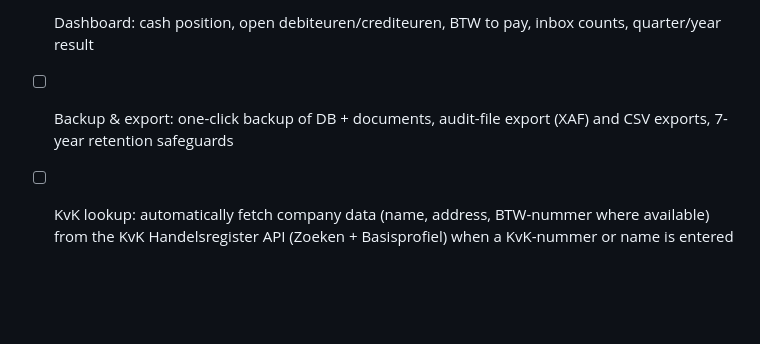
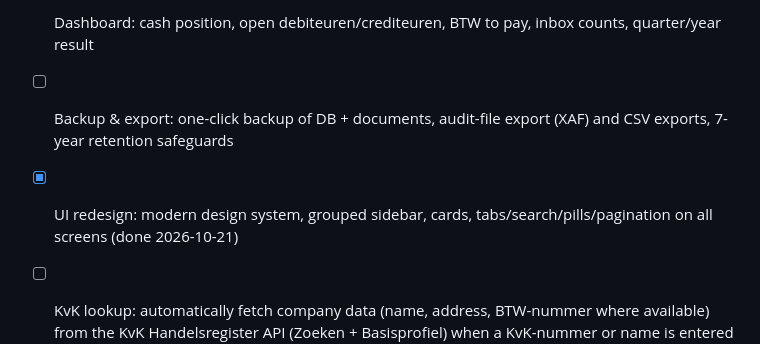
Before and after one commit to deargonauten/boekhouden, a Markdown page: backlog.md, the part around the change. Rendered like a GitHub page; blank space fills up the shorter version.

Commit message:
backlog: UI redesign done
Co-Authored-By: Claude Sonnet 5.5 <noreply@anthropic.com>

```diff
--- a/backlog.md
+++ b/backlog.md
@@ -22,4 +22,5 @@ Statuses: `[ ]` todo · `[~]` in progress · `[x]` completed
 - [ ] Eenmanszaak year-end: privé-onttrekkingen/stortingen, winst uit onderneming overview, urenregistratie (urencriterium), IB-voorbereiding export
 - [ ] Dashboard: cash position, open debiteuren/crediteuren, BTW to pay, inbox counts, quarter/year result
 - [ ] Backup & export: one-click backup of DB + documents, audit-file export (XAF) and CSV exports, 7-year retention safeguards
+- [x] UI redesign: modern design system, grouped sidebar, cards, tabs/search/pills/pagination on all screens (done 2026-10-21)
 - [ ] KvK lookup: automatically fetch company data (name, address, BTW-nummer where available) from the KvK Handelsregister API (Zoeken + Basisprofiel) when a KvK-nummer or name is entered on a relatie, and when match-or-create finds a new supplier from extracted invoice data; API key via `.env` (`KVK_API_KEY`), never committed; suggest-and-confirm (never overwrite silently); graceful offline/no-key fallback; first check feasibility (API access is paid per call and needs a KvK developer account, test environment available) and cache results
```
